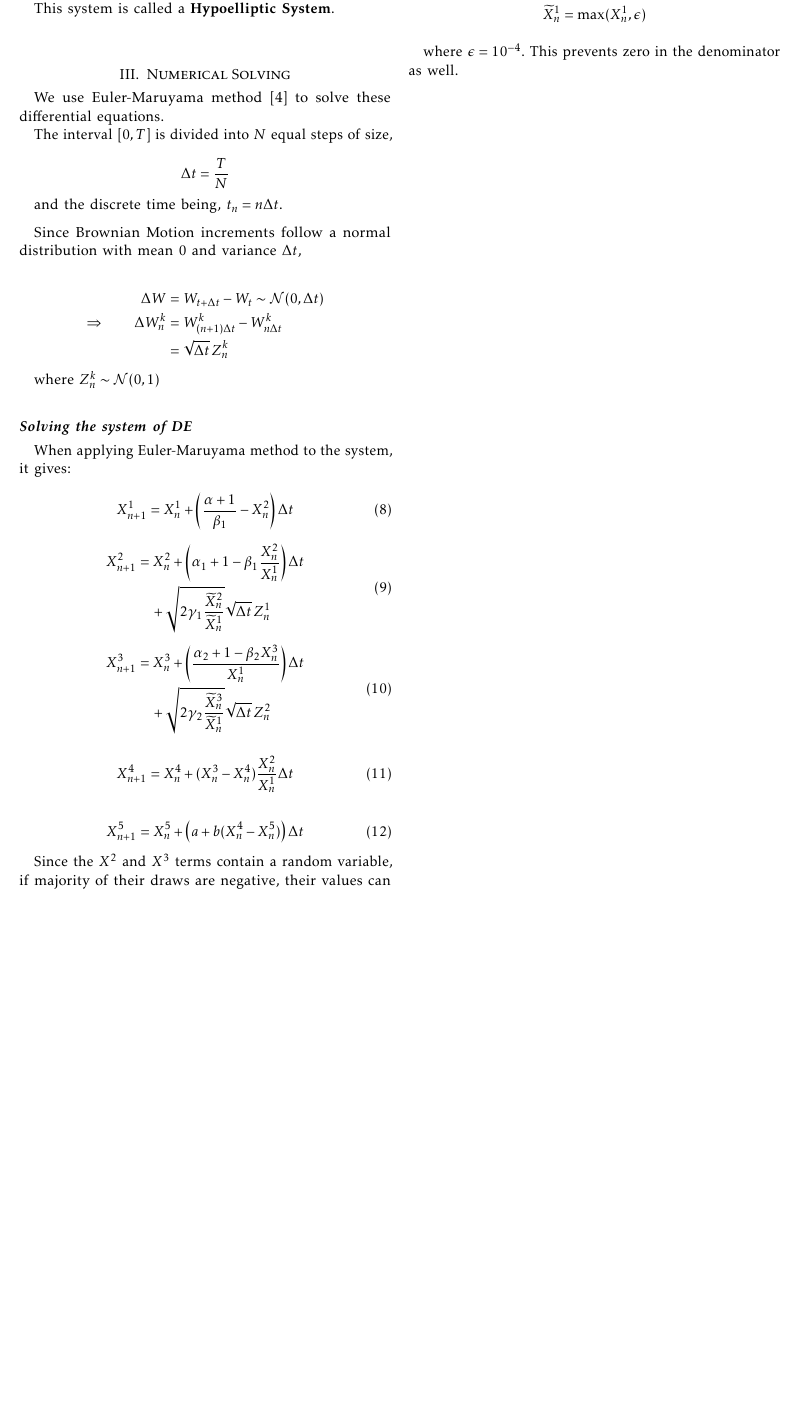
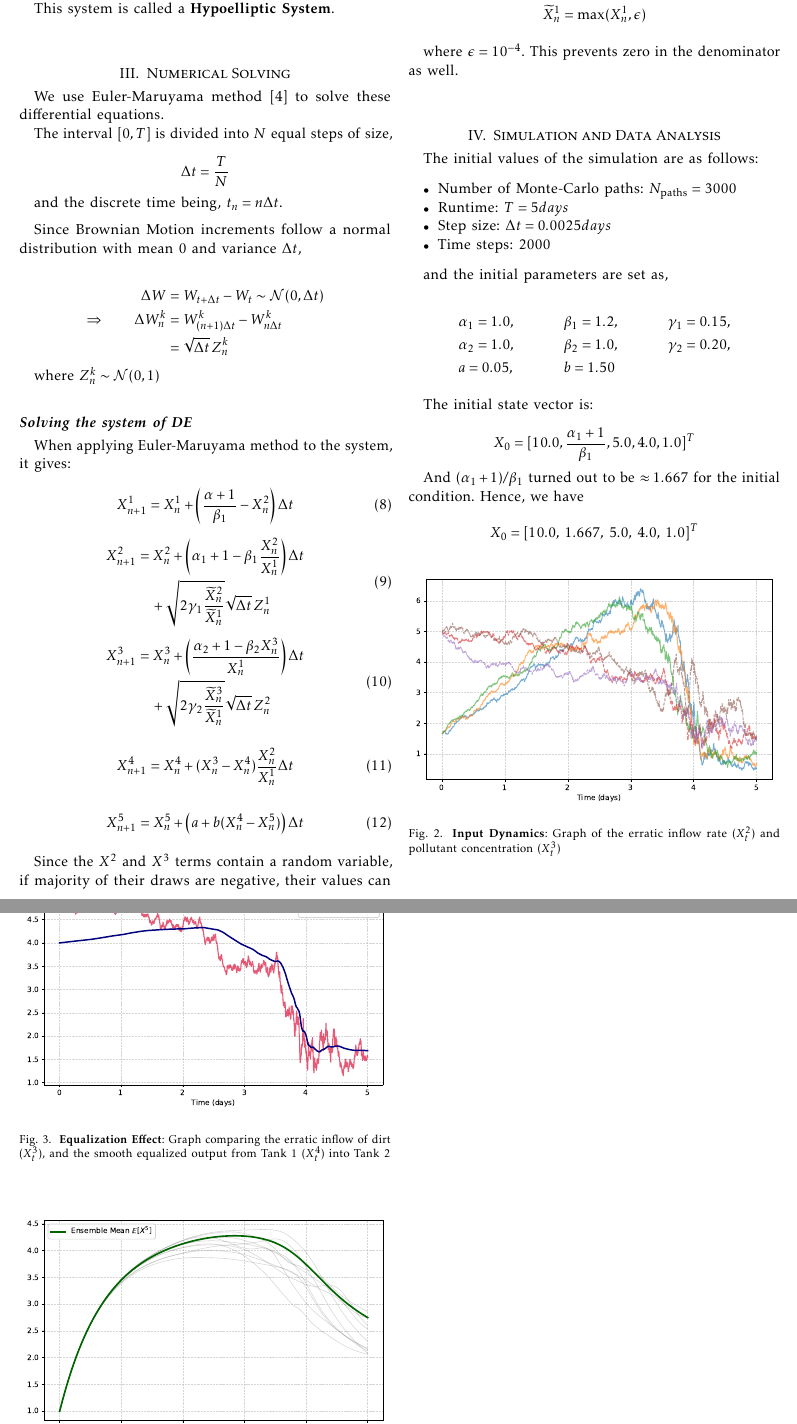
Before and after one commit to AKwasTaken/BrownianDecay, a LaTeX paper (TeX/report.tex): part of page 4 of 5 before the commit and two parts of pages 4 and 5 of 6 after it, the two joined at a grey line, cut so that both start at the same text, the shorter picture padded with empty space. Compiled offline with pdfLaTeX; a missing font is replaced by an installed copy or a similar font; a LaTeX package or settings file that is missing is left out.

Commit message:
first set of graphs added

```diff
--- a/TeX/report.tex
+++ b/TeX/report.tex
@@ -653,3 +656,79 @@ Since the $X^2$ and $X^3$ terms contain a random variable, if majority of their
 \smallskip
 
 where $\epsilon = 10^{-4}$. This prevents zero in the denominator as well.
+
+
+
+
+
+
+
+\bigskip
+
+
+
+
+
+
+
+
+\section{Simulation and Data Analysis}
+
+The initial values of the simulation are as follows:
+\smallskip
+
+\begin{itemize}
+	\item Number of Monte-Carlo paths: $N_{\text{paths}} = 3000$
+	\item Runtime: $T = 5 days$
+	\item Step size: $\Delta t = 0.0025 days$
+	\item Time steps: $2000$
+\end{itemize}
+
+\smallskip
+
+and the initial parameters are set as,
+
+\begin{align*}
+&\alpha_1=1.0,
+&&\beta_1=1.2,
+&&\gamma_1=0.15,\\
+&\alpha_2=1.0,
+&&\beta_2=1.0,
+&&\gamma_2=0.20,\\
+&a=0.05,
+&&b=1.50
+\end{align*}
+
+
+\smallskip
+
+
+The initial state vector is:
+
+\begin{equation*}
+	X_0 = [10.0, \frac{\alpha_1 + 1}{\beta_1}, 5.0, 4.0, 1.0]^T
+\end{equation*}
+
+
+And $(\alpha_1 + 1)/\beta_1$ turned out to be $\approx1.667$ for the initial condition. Hence, we have
+
+\begin{equation*}
+X_0=[10.0,\;1.667,\;5.0,\;4.0,\;1.0]^T
+\end{equation*}
+
+
+
+
+\begin{figure}[htbp]
+    \centering
+    \includegraphics[width=1.0\linewidth]{img/input_dynamics.pdf}
+    \caption{\textbf{Input Dynamics}: Graph of the erratic inflow rate ($X_t^2$) and pollutant concentration ($X_t^3$)}
+    \label{fig:input-dynamics}
+\end{figure}
+
+
+
+\begin{figure}[htbp]
+    \centering
+    \includegraphics[width=1.0\linewidth]{img/equalization_effect.pdf}
+    \caption{\textbf{Equalization Effect}: Graph comparing the erratic inflow of dirt ($X_t^3$), and the smooth equalized output from Tank 1 ($X_t^4$) into Tank 2}
@@ -656,3 +753,56 @@ where $\epsilon = 10^{-4}$. This prevents zero in the denominator as well.
+    \label{fig:reduction_ratio}
+\end{figure}
+
+
+
+
+
+
+
+
+
+
+
+
+
+
+
+
+
+
+
+
+
+
+
+
+
+
+
+
+
+
+
+
+
+
+
+
+
+
+
+
+
+
+
+
+
+
+
+
+
+
+
 
 
 
```
Also changed, not shown: BioWasteTreatment/plotsvg/effluent_quality.pdf (added), BioWasteTreatment/plotsvg/equalization_effect.pdf (added), BioWasteTreatment/plotsvg/input_dynamics.pdf (added), BioWasteTreatment/plotsvg/reduction_ratio.pdf (added), TeX/fig1.png (deleted), TeX/img/effluent_quality.pdf (added), TeX/img/equalization_effect.pdf (added), TeX/img/input_dynamics.pdf (added), TeX/img/reduction_ratio.pdf (added), TeX/img/wastetanks_flowchart.png (renamed from TeX/wastetanks_flowchart.png), TeX/report.pdf, TeX/report.tex (23 more changed lines), 1 other file.
